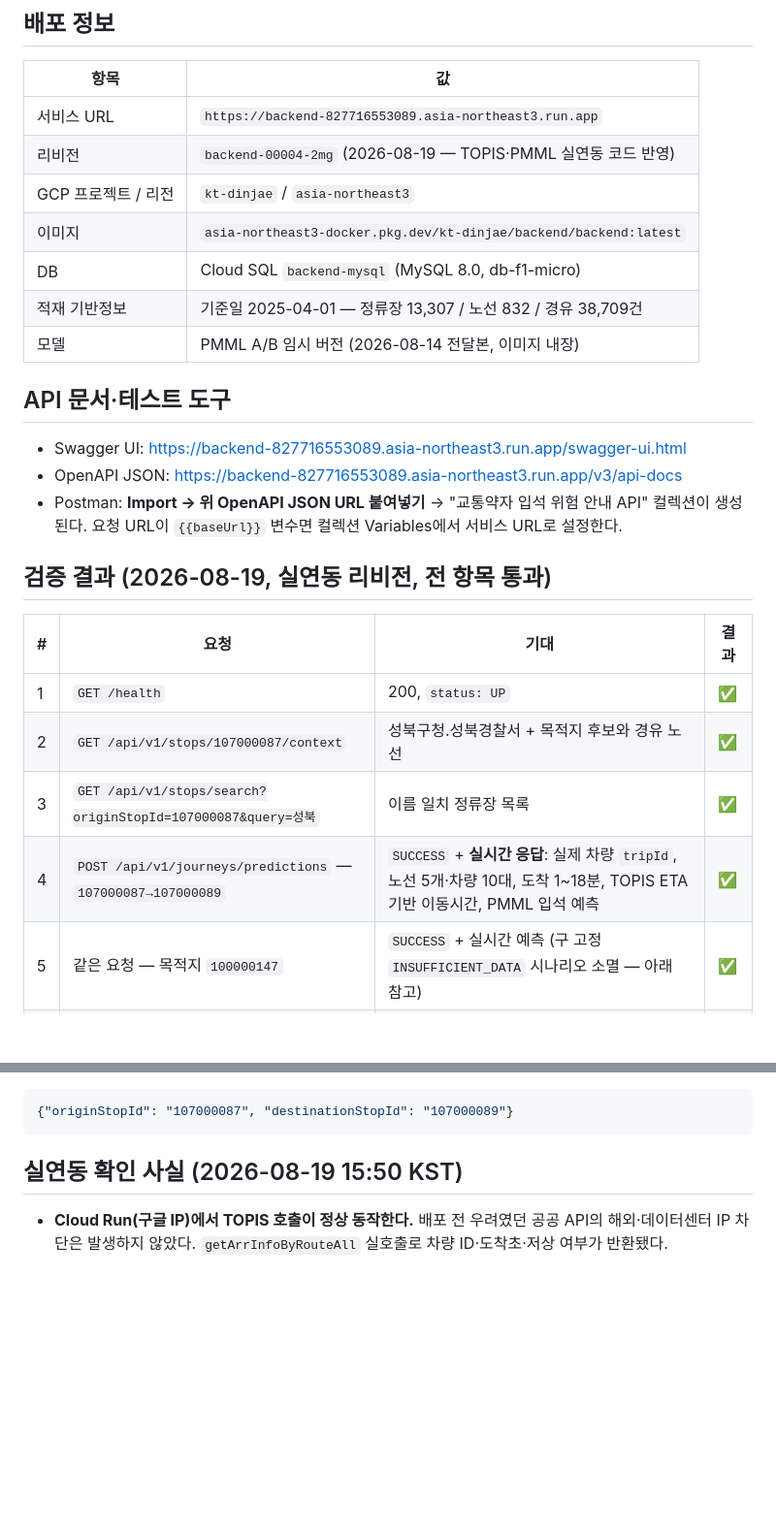
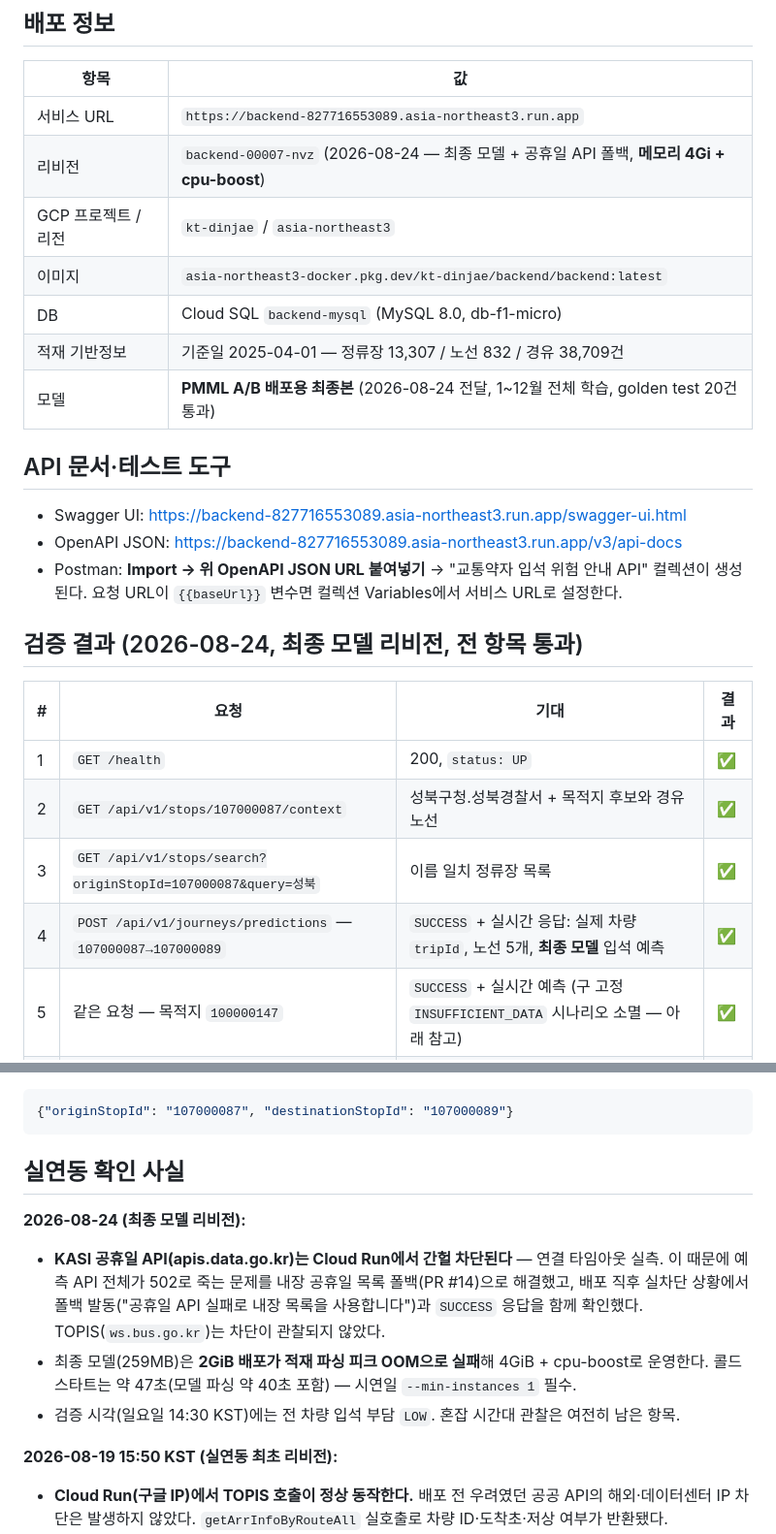
Before and after one commit to KT-DINJAE-2026/backend, a Markdown page: docs/DEPLOYMENT_SMOKE_TEST.md, 2 parts joined by grey strips. Shown at 97% size. Drawn GitHub-style; blank space fills up the shorter version.

Commit message:
docs: 최종 모델 리비전 배포 검증과 KASI 폴백 실증 기록

````diff
--- a/docs/DEPLOYMENT_SMOKE_TEST.md
+++ b/docs/DEPLOYMENT_SMOKE_TEST.md
@@ -10,12 +10,12 @@ GCP 시연 환경 배포 후 Postman·curl로 전 엔드포인트를 검증한
 | 항목 | 값 |
 |---|---|
 | 서비스 URL | `https://backend-827716553089.asia-northeast3.run.app` |
-| 리비전 | `backend-00004-2mg` (2026-08-19 — TOPIS·PMML 실연동 코드 반영) |
+| 리비전 | `backend-00007-nvz` (2026-08-24 — 최종 모델 + 공휴일 API 폴백, **메모리 4Gi + cpu-boost**) |
 | GCP 프로젝트 / 리전 | `kt-dinjae` / `asia-northeast3` |
 | 이미지 | `asia-northeast3-docker.pkg.dev/kt-dinjae/backend/backend:latest` |
 | DB | Cloud SQL `backend-mysql` (MySQL 8.0, db-f1-micro) |
 | 적재 기반정보 | 기준일 2025-04-01 — 정류장 13,307 / 노선 832 / 경유 38,709건 |
-| 모델 | PMML A/B 임시 버전 (2026-08-14 전달본, 이미지 내장) |
+| 모델 | **PMML A/B 배포용 최종본** (2026-08-24 전달, 1~12월 전체 학습, golden test 20건 통과) |
 
 ## API 문서·테스트 도구
 
@@ -24,14 +24,14 @@ GCP 시연 환경 배포 후 Postman·curl로 전 엔드포인트를 검증한
 - Postman: **Import → 위 OpenAPI JSON URL 붙여넣기** → "교통약자 입석 위험 안내 API" 컬렉션이
   생성된다. 요청 URL이 `{{baseUrl}}` 변수면 컬렉션 Variables에서 서비스 URL로 설정한다.
 
-## 검증 결과 (2026-08-19, 실연동 리비전, 전 항목 통과)
+## 검증 결과 (2026-08-24, 최종 모델 리비전, 전 항목 통과)
 
 | # | 요청 | 기대 | 결과 |
 |---|---|---|---|
 | 1 | `GET /health` | 200, `status: UP` | ✅ |
 | 2 | `GET /api/v1/stops/107000087/context` | 성북구청.성북경찰서 + 목적지 후보와 경유 노선 | ✅ |
 | 3 | `GET /api/v1/stops/search?originStopId=107000087&query=성북` | 이름 일치 정류장 목록 | ✅ |
-| 4 | `POST /api/v1/journeys/predictions` — `107000087→107000089` | `SUCCESS` + **실시간 응답**: 실제 차량 `tripId`, 노선 5개·차량 10대, 도착 1~18분, TOPIS ETA 기반 이동시간, PMML 입석 예측 | ✅ |
+| 4 | `POST /api/v1/journeys/predictions` — `107000087→107000089` | `SUCCESS` + 실시간 응답: 실제 차량 `tripId`, 노선 5개, **최종 모델** 입석 예측 | ✅ |
 | 5 | 같은 요청 — 목적지 `100000147` | `SUCCESS` + 실시간 예측 (구 고정 `INSUFFICIENT_DATA` 시나리오 소멸 — 아래 참고) | ✅ |
 | 6 | 같은 요청 — 존재하지 않는 정류장 `999999999` | 404, `STOP_NOT_FOUND` | ✅ |
 | 7 | 같은 요청 — `originStopId: "abc"` (형식 위반) | 400, `INVALID_REQUEST` | ✅ |
@@ -43,7 +43,19 @@ GCP 시연 환경 배포 후 Postman·curl로 전 엔드포인트를 검증한
 {"originStopId": "107000087", "destinationStopId": "107000089"}
 ```
 
-## 실연동 확인 사실 (2026-08-19 15:50 KST)
+## 실연동 확인 사실
+
+**2026-08-24 (최종 모델 리비전):**
+
+- **KASI 공휴일 API(apis.data.go.kr)는 Cloud Run에서 간헐 차단된다** — 연결 타임아웃 실측.
+  이 때문에 예측 API 전체가 502로 죽는 문제를 내장 공휴일 목록 폴백(PR #14)으로 해결했고,
+  배포 직후 실차단 상황에서 폴백 발동("공휴일 API 실패로 내장 목록을 사용합니다")과
+  `SUCCESS` 응답을 함께 확인했다. TOPIS(`ws.bus.go.kr`)는 차단이 관찰되지 않았다.
+- 최종 모델(259MB)은 **2GiB 배포가 적재 파싱 피크 OOM으로 실패**해 4GiB + cpu-boost로
+  운영한다. 콜드 스타트는 약 47초(모델 파싱 약 40초 포함) — 시연일 `--min-instances 1` 필수.
+- 검증 시각(일요일 14:30 KST)에는 전 차량 입석 부담 `LOW`. 혼잡 시간대 관찰은 여전히 남은 항목.
+
+**2026-08-19 15:50 KST (실연동 최초 리비전):**
 
 - **Cloud Run(구글 IP)에서 TOPIS 호출이 정상 동작한다.** 배포 전 우려였던 공공 API의
   해외·데이터센터 IP 차단은 발생하지 않았다. `getArrInfoByRouteAll` 실호출로 차량
````
